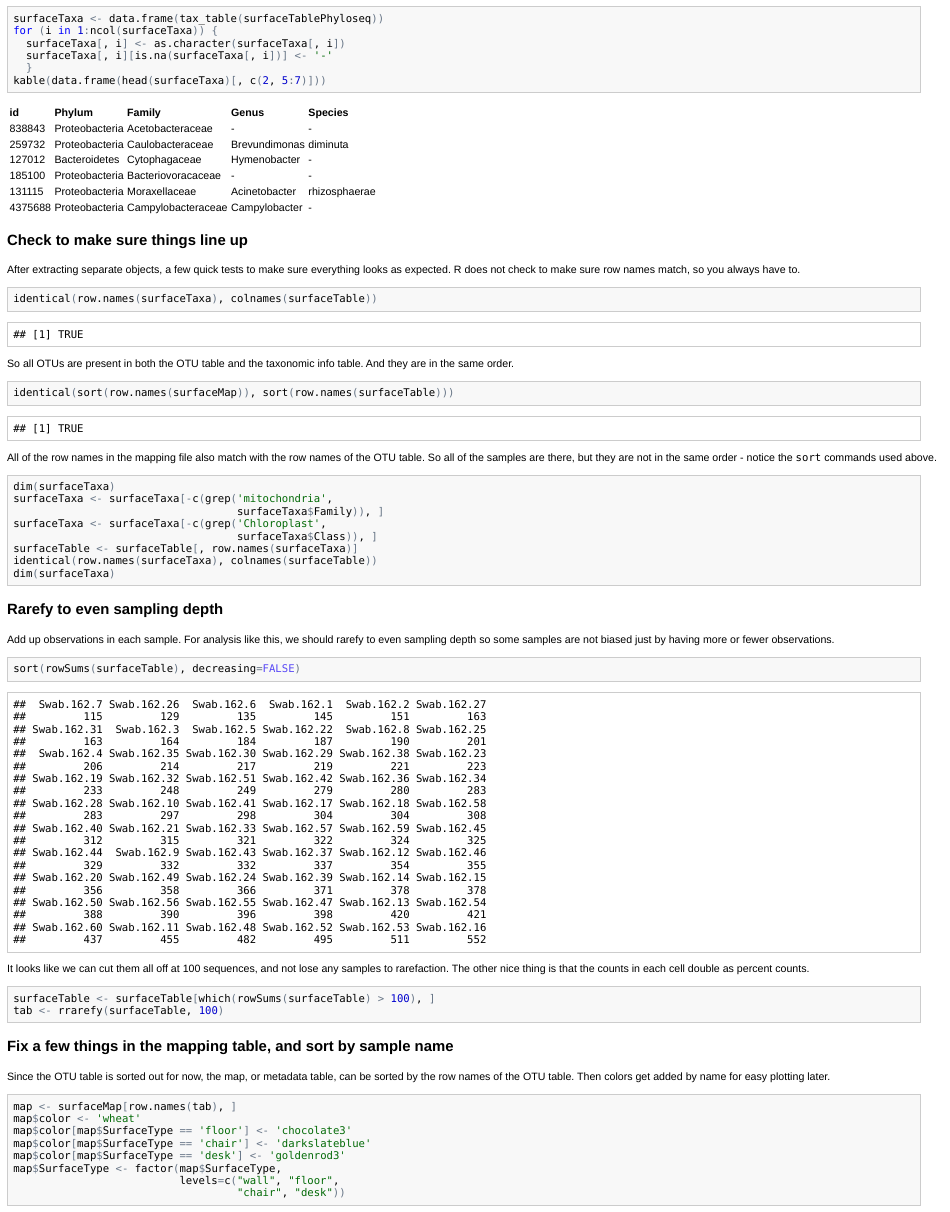
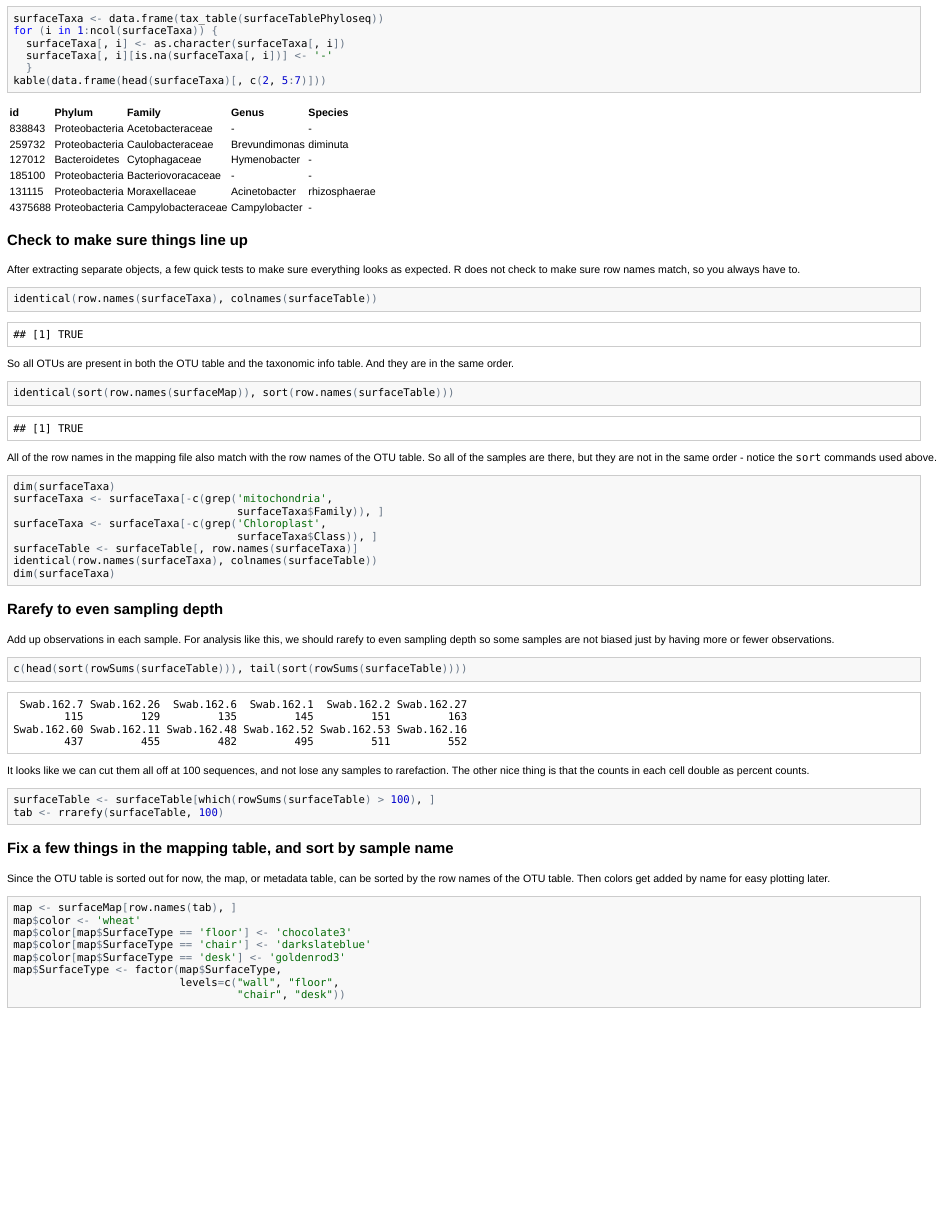
Before and after one commit to jfmeadow/ReproducibleDemo, an R Markdown document (reportRmd/surfaceDemo.Rmd): the page in a window 1100 px wide, from 1190 px down. The pictures show the output file reportRmd/surfaceDemo.html that the author committed with the source, opened offline.

Commit message:
added explanation and formated tables

````diff
--- a/reportRmd/surfaceDemo.Rmd
+++ b/reportRmd/surfaceDemo.Rmd
@@ -113,8 +113,8 @@ dim(surfaceTaxa)
 
 Add up observations in each sample. For analysis like this, we should rarefy to even sampling depth so some samples are not biased just by having more or fewer observations.
 
-```{r checkSampleSum}
-sort(rowSums(surfaceTable), decreasing=FALSE)
+```{r checkSampleSum, comment=''}
+c(head(sort(rowSums(surfaceTable))), tail(sort(rowSums(surfaceTable))))
 ```
 
 It looks like we can cut them all off at 100 sequences, and not lose any samples to rarefaction. The other nice thing is that the counts in each cell double as percent counts.
````
Also changed, not shown: README.md, reportRmd/surfaceDemo.html, reportRmd/surfaceDemo.md, reportRmd/surfaceDemo.Rmd (4 more changed lines), 1 other file.
